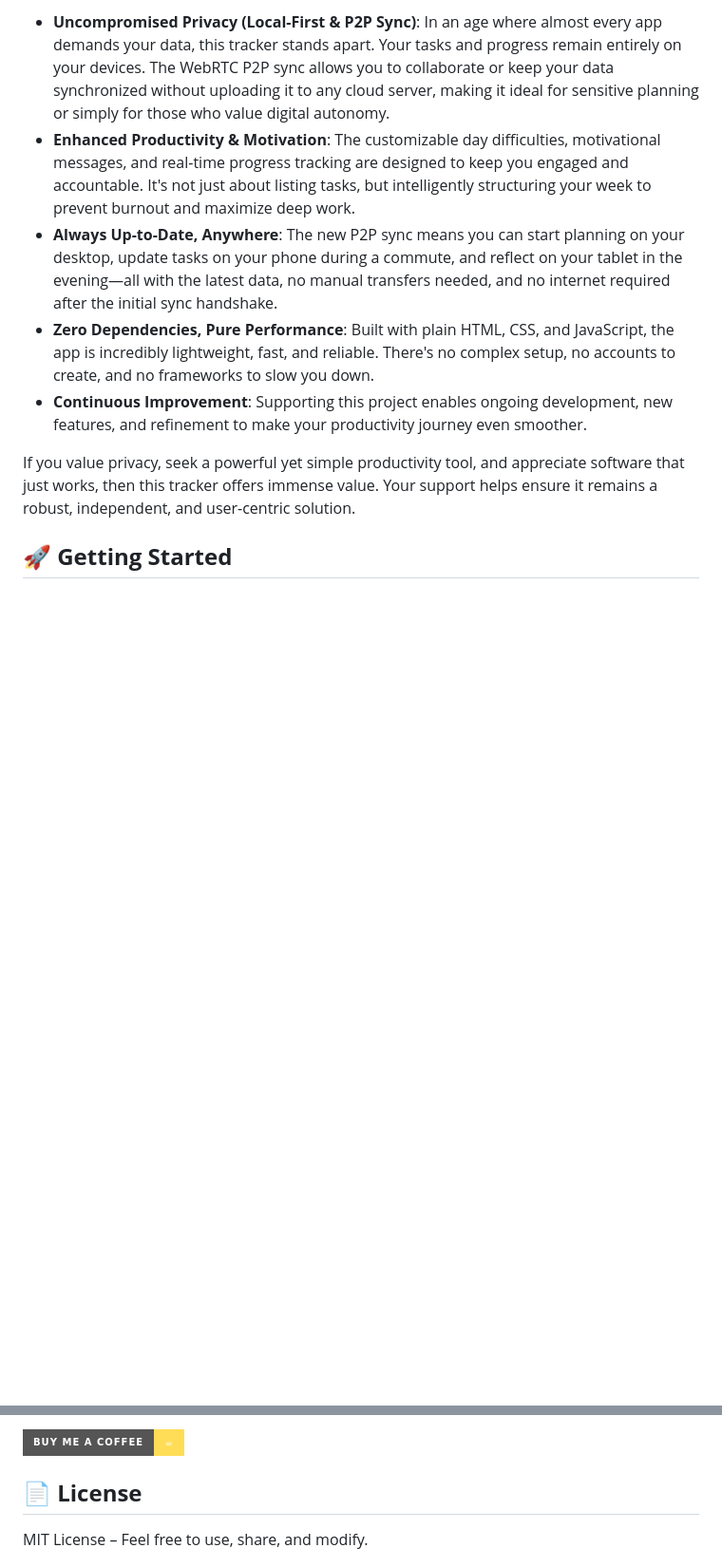
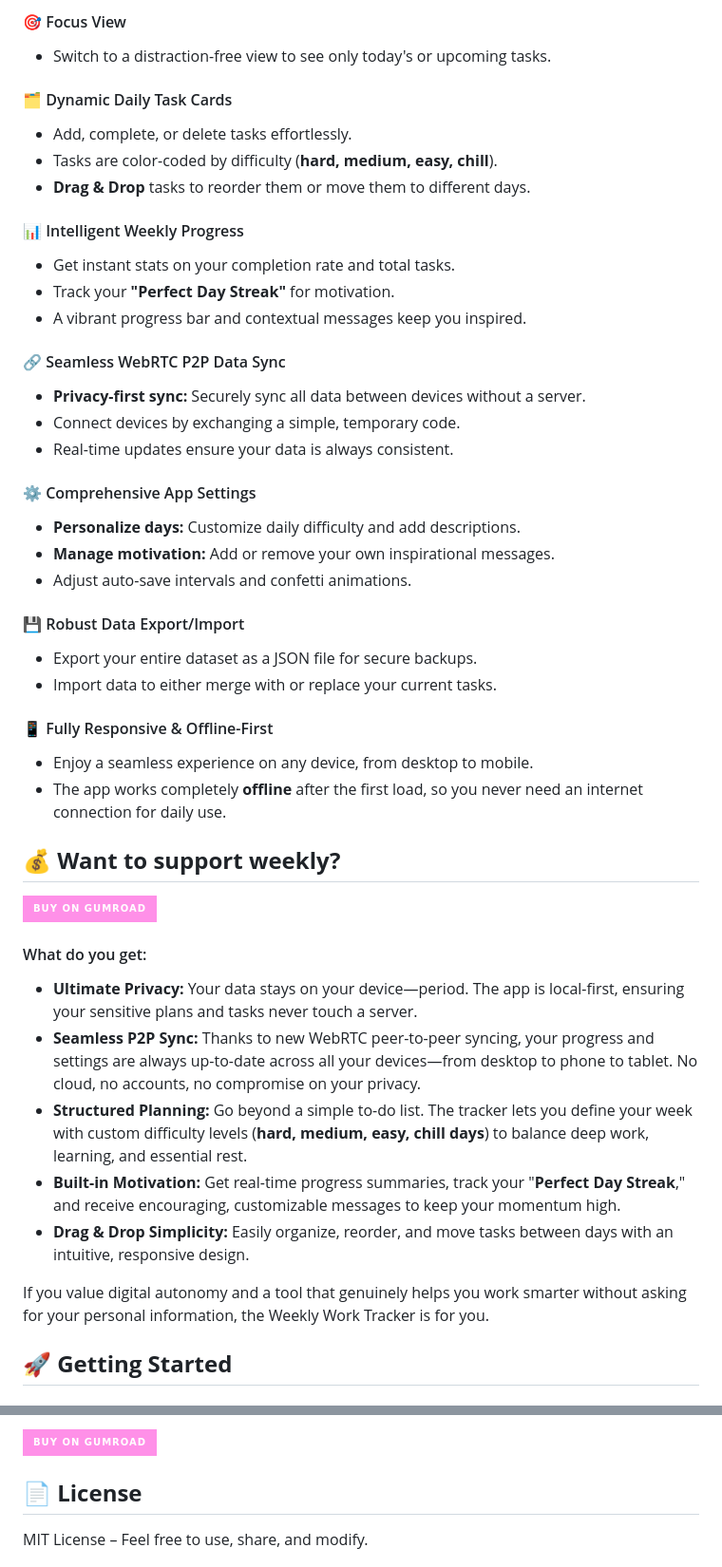
Before and after one commit to pagarevijayy/weekly-work-tracker, a Markdown page: readme.md, 2 parts joined by grey strips. Shown at 95% size. Rendered like a GitHub page; badges without logos; blank space fills up the shorter version.

```diff
--- a/readme.md
+++ b/readme.md
@@ -54,11 +31,49 @@ The Weekly Work Tracker goes beyond a basic to-do list, offering a unique blend
 
-* **Uncompromised Privacy (Local-First & P2P Sync)**: In an age where almost every app demands your data, this tracker stands apart. Your tasks and progress remain entirely on your devices. The WebRTC P2P sync allows you to collaborate or keep your data synchronized without uploading it to any cloud server, making it ideal for sensitive planning or simply for those who value digital autonomy.
-* **Enhanced Productivity & Motivation**: The customizable day difficulties, motivational messages, and real-time progress tracking are designed to keep you engaged and accountable. It's not just about listing tasks, but intelligently structuring your week to prevent burnout and maximize deep work.
-* **Always Up-to-Date, Anywhere**: The new P2P sync means you can start planning on your desktop, update tasks on your phone during a commute, and reflect on your tablet in the evening—all with the latest data, no manual transfers needed, and no internet required after the initial sync handshake.
-* **Zero Dependencies, Pure Performance**: Built with plain HTML, CSS, and JavaScript, the app is incredibly lightweight, fast, and reliable. There's no complex setup, no accounts to create, and no frameworks to slow you down.
-* **Continuous Improvement**: Supporting this project enables ongoing development, new features, and refinement to make your productivity journey even smoother.
+#### 🎯 Focus View
+* Switch to a distraction-free view to see only today's or upcoming tasks.
 
-If you value privacy, seek a powerful yet simple productivity tool, and appreciate software that just works, then this tracker offers immense value. Your support helps ensure it remains a robust, independent, and user-centric solution.
+#### 🗂 Dynamic Daily Task Cards
+* Add, complete, or delete tasks effortlessly.
+* Tasks are color-coded by difficulty (**hard, medium, easy, chill**).
+* **Drag & Drop** tasks to reorder them or move them to different days.
+
+#### 📊 Intelligent Weekly Progress
+* Get instant stats on your completion rate and total tasks.
+* Track your **"Perfect Day Streak"** for motivation.
+* A vibrant progress bar and contextual messages keep you inspired.
+
+#### 🔗 Seamless WebRTC P2P Data Sync
+* **Privacy-first sync:** Securely sync all data between devices without a server.
+* Connect devices by exchanging a simple, temporary code.
+* Real-time updates ensure your data is always consistent.
+
+#### ⚙️ Comprehensive App Settings
+* **Personalize days:** Customize daily difficulty and add descriptions.
+* **Manage motivation:** Add or remove your own inspirational messages.
+* Adjust auto-save intervals and confetti animations.
+
+#### 💾 Robust Data Export/Import
+* Export your entire dataset as a JSON file for secure backups.
+* Import data to either merge with or replace your current tasks.
+
+#### 📱 Fully Responsive & Offline-First
+* Enjoy a seamless experience on any device, from desktop to mobile.
+* The app works completely **offline** after the first load, so you never need an internet connection for daily use.
+
+## **💰 Want to support weekly?**
+
+[![Buy on Gumroad](https://img.shields.io/badge/Buy_on_Gumroad-FF90E8?style=for-the-badge&logo=gumroad&logoColor=black)](https://pagarevijayy.gumroad.com/l/weekly-work-tracker)
+
+#### What do you get:
+* **Ultimate Privacy:** Your data stays on your device—period. The app is local-first, ensuring your sensitive plans and tasks never touch a server.
+* **Seamless P2P Sync:** Thanks to new WebRTC peer-to-peer syncing, your progress and settings are always up-to-date across all your devices—from desktop to phone to tablet. No cloud, no accounts, no compromise on your privacy.
+* **Structured Planning:** Go beyond a simple to-do list. The tracker lets you define your week with custom difficulty levels (**hard, medium, easy, chill days**) to balance deep work, learning, and essential rest.
+* **Built-in Motivation:** Get real-time progress summaries, track your "**Perfect Day Streak**," and receive encouraging, customizable messages to keep your momentum high.
+* **Drag & Drop Simplicity:** Easily organize, reorder, and move tasks between days with an intuitive, responsive design.
+
+If you value digital autonomy and a tool that genuinely helps you work smarter without asking for your personal information, the Weekly Work Tracker is for you.
+
+
 
 ## **🚀 Getting Started**
 
@@ -161,5 +174,5 @@ If you found this useful and appreciate the privacy-first approach and the power
 
-[![Buy me a coffee](https://img.shields.io/badge/Buy%20me%20a%20coffee-%E2%98%95-ffdd57?style=for-the-badge)](https://pagarevijayy.gumroad.com/coffee)
+[![Buy on Gumroad](https://img.shields.io/badge/Buy_on_Gumroad-FF90E8?style=for-the-badge&logo=gumroad&logoColor=black)](https://pagarevijayy.gumroad.com/l/weekly-work-tracker)
 ## **📄 License**
 
 MIT License – Feel free to use, share, and modify.
```
Also changed, not shown: other parts of readme.md (+25 -50 lines).
